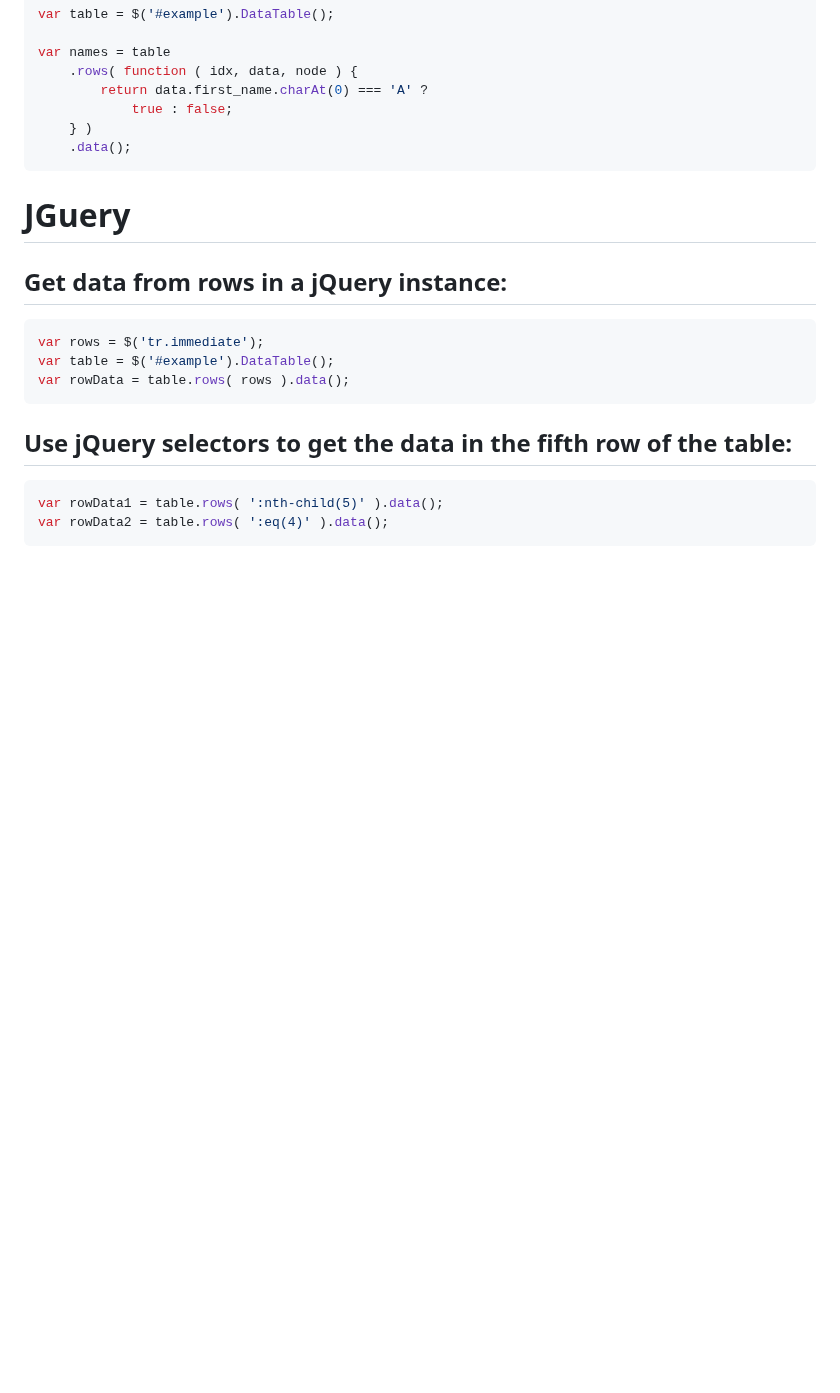
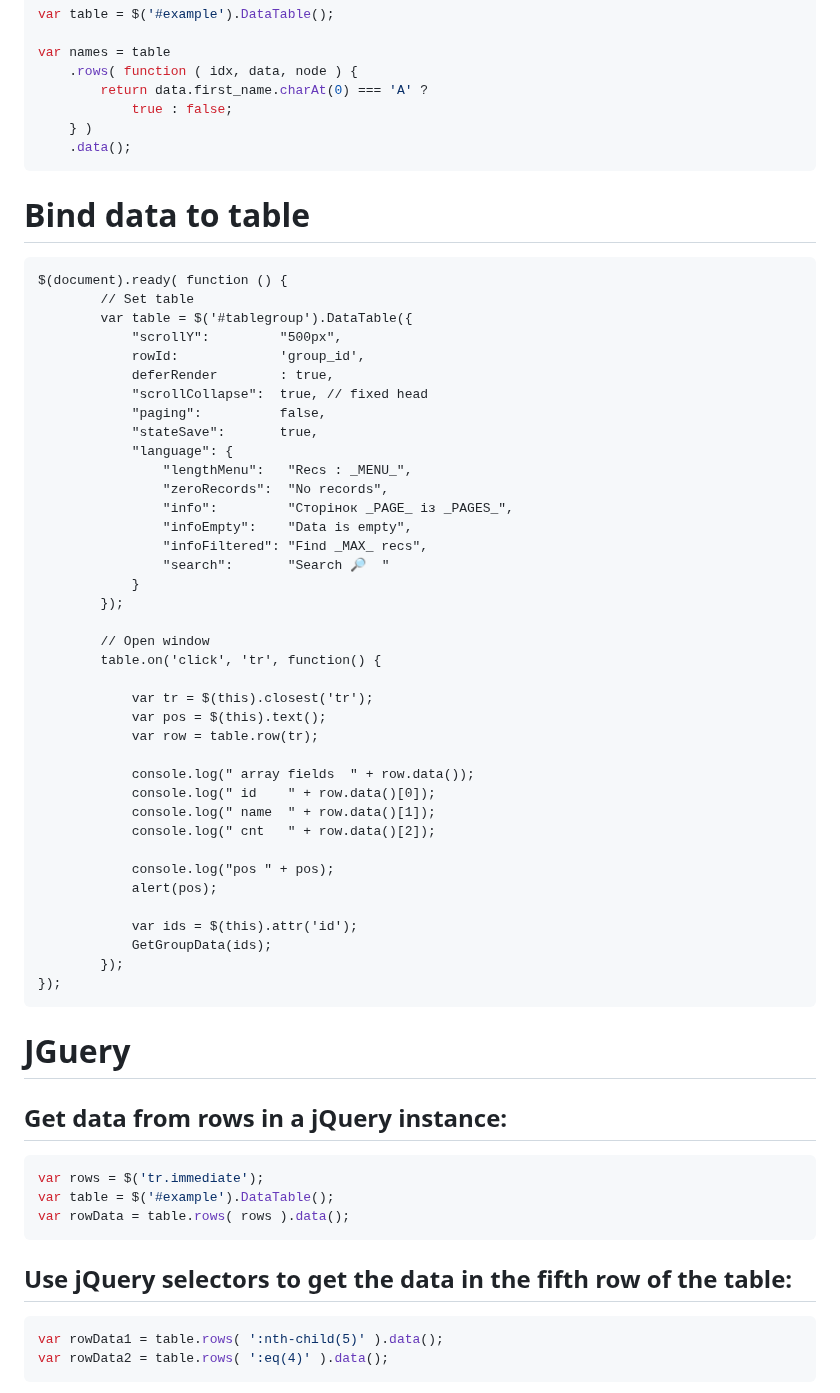
Before and after one commit to Gitart/Jscore, a Markdown page: datetable/readme.md, the part around the change. Rendered like a GitHub page; blank space fills up the shorter version.

````diff
--- a/datetable/readme.md
+++ b/datetable/readme.md
@@ -147,8 +147,52 @@ var names = table
 ```
 
 
+# Bind data to table
+```
+$(document).ready( function () {
+        // Set table
+        var table = $('#tablegroup').DataTable({
+            "scrollY":         "500px",
+            rowId:             'group_id',
+            deferRender        : true,
+            "scrollCollapse":  true, // fixed head
+            "paging":          false,
+            "stateSave":       true,
+            "language": {
+                "lengthMenu":   "Recs : _MENU_",
+                "zeroRecords":  "No records",
+                "info":         "Сторінок _PAGE_ із _PAGES_",
+                "infoEmpty":    "Data is empty",
+                "infoFiltered": "Find _MAX_ recs",
+                "search":       "Search 🔎  "
+            }
+        });
+
+        // Open window
+        table.on('click', 'tr', function() {
+
+            var tr = $(this).closest('tr');
+            var pos = $(this).text();
+            var row = table.row(tr);
+
+            console.log(" array fields  " + row.data());
+            console.log(" id    " + row.data()[0]);
+            console.log(" name  " + row.data()[1]);
+            console.log(" cnt   " + row.data()[2]);
+
+            console.log("pos " + pos);
+            alert(pos);
+
+            var ids = $(this).attr('id');
+            GetGroupData(ids);
+        });
+});
+```
+
+
+
+
 # JGuery
-
 ## Get data from rows in a jQuery instance:
 
 ```js
````
